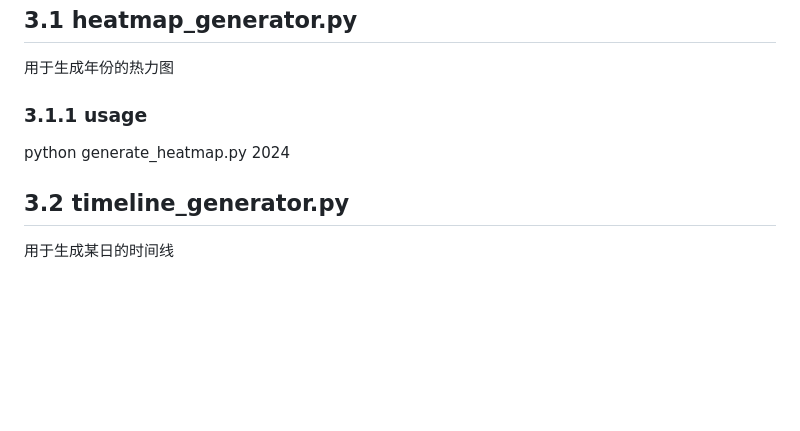
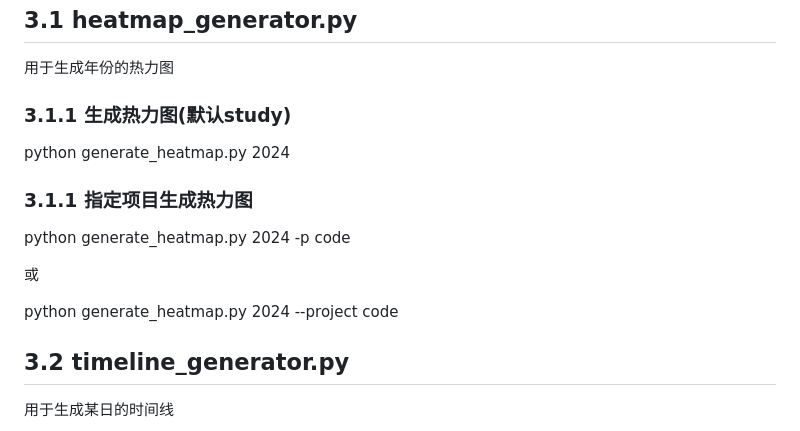
Before and after one commit to camellia2077/Time_Master_cpp, a Markdown page: README.md, the part around the change. Rendered like a GitHub page; blank space fills up the shorter version.

```diff
--- a/README.md
+++ b/README.md
@@ -62,8 +62,15 @@ process/
 读取数据库并且生成图表
 ## 3.1 heatmap_generator.py
 用于生成年份的热力图
-### 3.1.1 usage
+### 3.1.1 生成热力图(默认study)
 python generate_heatmap.py 2024
+### 3.1.1 指定项目生成热力图
+python generate_heatmap.py 2024 -p code
+
+或
+
+python generate_heatmap.py 2024 --project code
+
 ## 3.2 timeline_generator.py
 用于生成某日的时间线
 ### 3.2.1 usage
```
